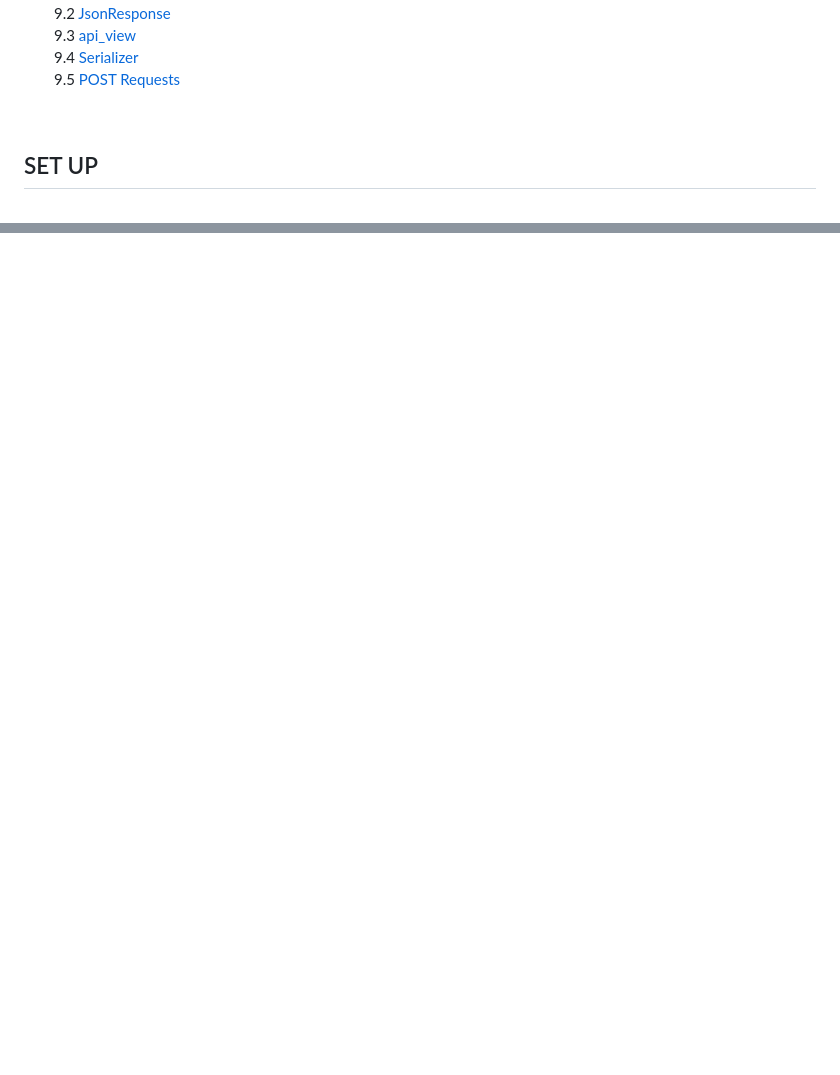
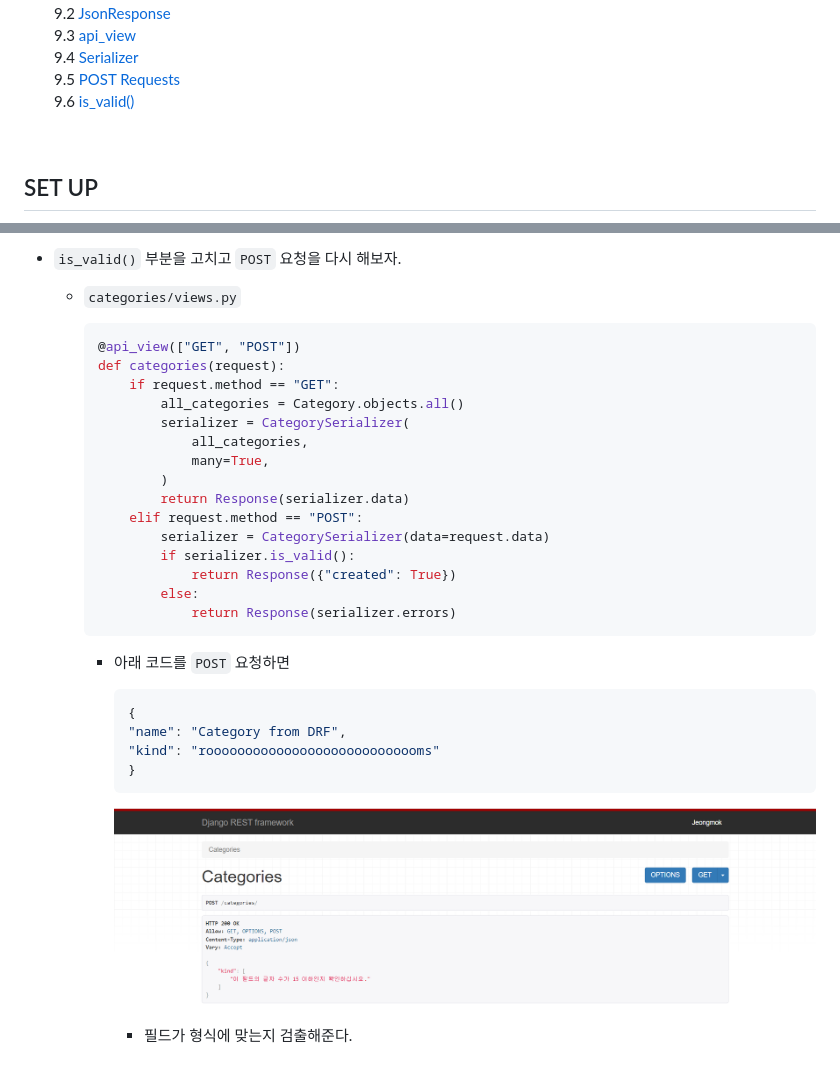
Before and after one commit to siggu/airbnb-clone, a Markdown page: backend/README.md, 2 parts joined by grey strips. GitHub-like rendering; pictures changed too: backend/images/is_valid().png (added); blank space fills up the shorter version.

Commit message:
is_valid()

````diff
--- a/backend/README.md
+++ b/backend/README.md
@@ -106,6 +106,8 @@
    9.4 [Serializer](#serializer)
    <br>
    9.5 [POST Requests](#post-requests)
+   <br>
+   9.6 [is_valid()](#is_valid)
 
 <br>
 
@@ -2896,0 +2969,34 @@ class User(AbstractUser):
+- `is_valid()` 부분을 고치고 `POST` 요청을 다시 해보자.
+
+  - `categories/views.py`
+
+    ```python
+    @api_view(["GET", "POST"])
+    def categories(request):
+        if request.method == "GET":
+            all_categories = Category.objects.all()
+            serializer = CategorySerializer(
+                all_categories,
+                many=True,
+            )
+            return Response(serializer.data)
+        elif request.method == "POST":
+            serializer = CategorySerializer(data=request.data)
+            if serializer.is_valid():
+                return Response({"created": True})
+            else:
+                return Response(serializer.errors)
+    ```
+
+    - 아래 코드를 `POST` 요청하면
+
+      ```python
+      {
+      "name": "Category from DRF",
+      "kind": "roooooooooooooooooooooooooooms"
+      }
+      ```
+
+      ![Alt text](<./images/is_valid().png>)
+
+      - 필드가 형식에 맞는지 검출해준다.
````
Also changed, not shown: other parts of backend/README.md (+70 -0 lines), 2 other files.
